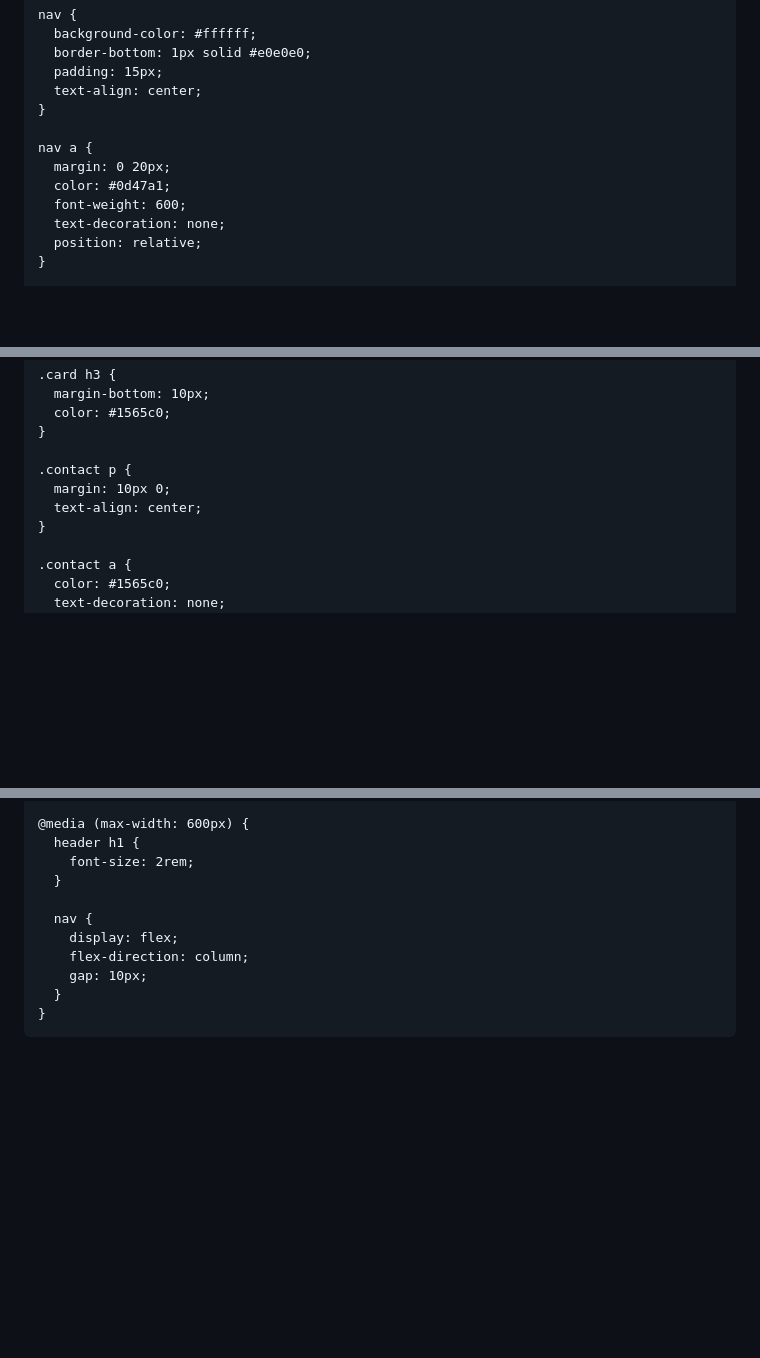
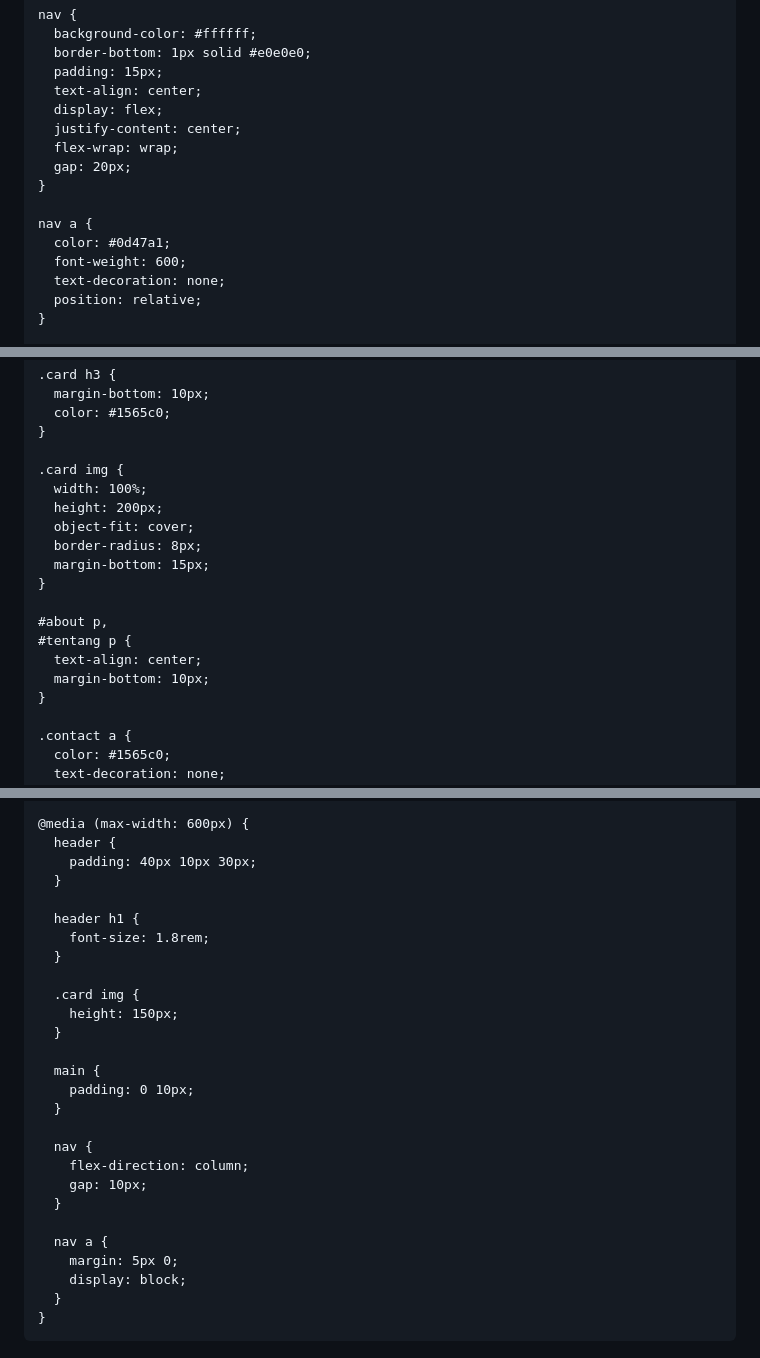
Before and after one commit to RaehanHQ/2413025033, a Markdown page: README.md, 3 parts joined by grey strips. Rendered like a GitHub page; blank space fills up the shorter version.

```diff
--- a/README.md
+++ b/README.md
@@ -36,10 +36,13 @@
       border-bottom: 1px solid #e0e0e0;
       padding: 15px;
       text-align: center;
+      display: flex;
+      justify-content: center;
+      flex-wrap: wrap;
+      gap: 20px;
     }
 
     nav a {
-      margin: 0 20px;
       color: #0d47a1;
       font-weight: 600;
       text-decoration: none;
@@ -102,9 +105,18 @@
       color: #1565c0;
     }
 
-    .contact p {
-      margin: 10px 0;
+    .card img {
+      width: 100%;
+      height: 200px;
+      object-fit: cover;
+      border-radius: 8px;
+      margin-bottom: 15px;
+    }
+
+    #about p,
+    #tentang p {
       text-align: center;
+      margin-bottom: 10px;
     }
 
     .contact a {
@@ -151,14 +163,30 @@
     }
 
     @media (max-width: 600px) {
+      header {
+        padding: 40px 10px 30px;
+      }
+
       header h1 {
-        font-size: 2rem;
+        font-size: 1.8rem;
+      }
+
+      .card img {
+        height: 150px;
+      }
+
+      main {
+        padding: 0 10px;
       }
 
       nav {
-        display: flex;
         flex-direction: column;
         gap: 10px;
+      }
+
+      nav a {
+        margin: 5px 0;
+        display: block;
       }
     }
   </style>
```
Also changed, not shown: other parts of README.md (+26 -33 lines).
